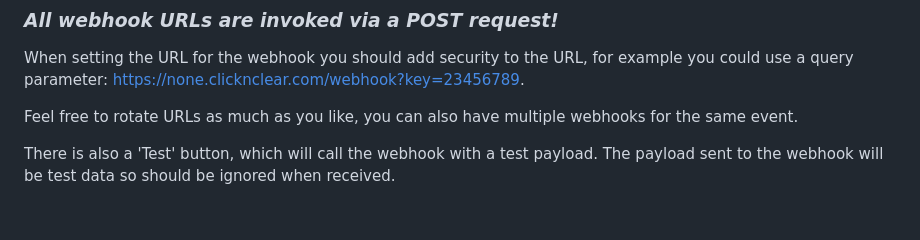
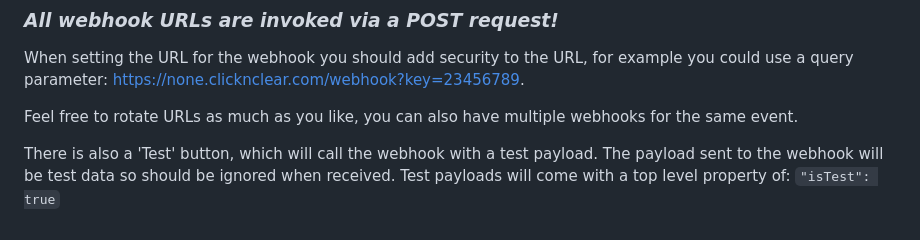
Before and after one commit to ClicknClear/Public-Resources, a Markdown page: docs/verification/Verification.md, the part around the change. Drawn GitHub-style.

Commit message:
Sound Recording Update - Added isTest flag documentation

```diff
--- a/docs/verification/Verification.md
+++ b/docs/verification/Verification.md
@@ -68,4 +68,4 @@ When setting the URL for the webhook you should add security to the URL, for exa
 
 Feel free to rotate URLs as much as you like, you can also have multiple webhooks for the same event.
 
-There is also a 'Test' button, which will call the webhook with a test payload. The payload sent to the webhook will be test data so should be ignored when received.
+There is also a 'Test' button, which will call the webhook with a test payload. The payload sent to the webhook will be test data so should be ignored when received. Test payloads will come with a top level property of: `"isTest": true`
```
